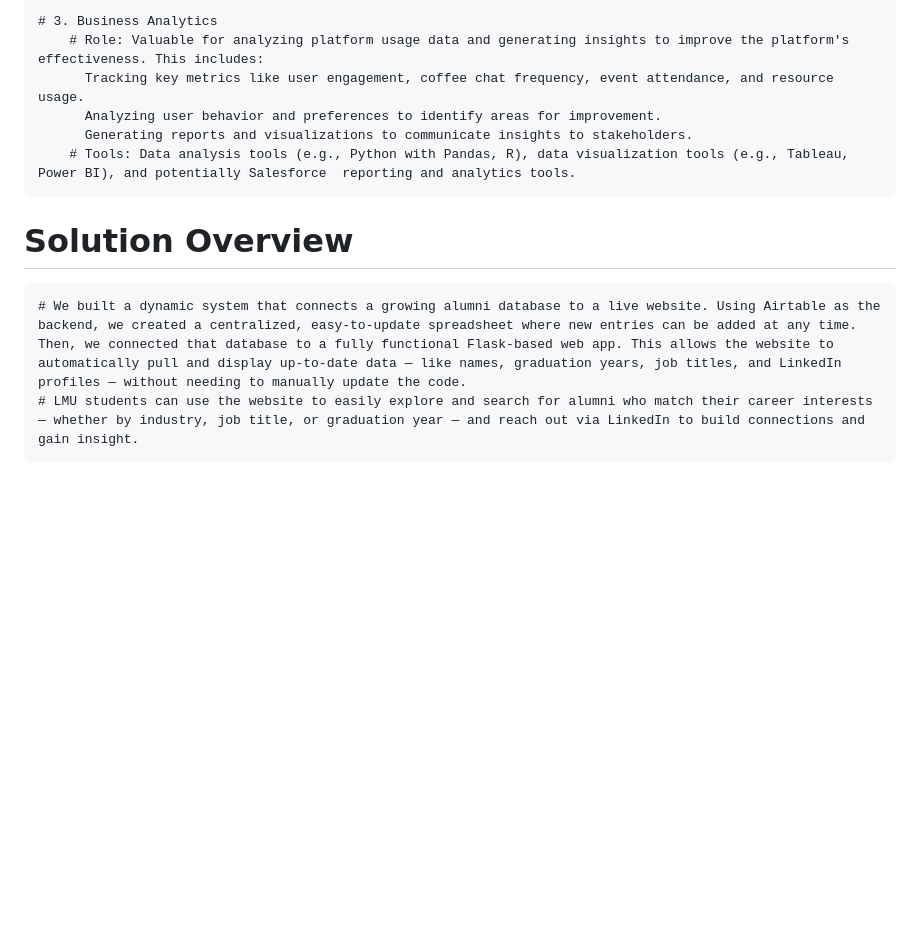
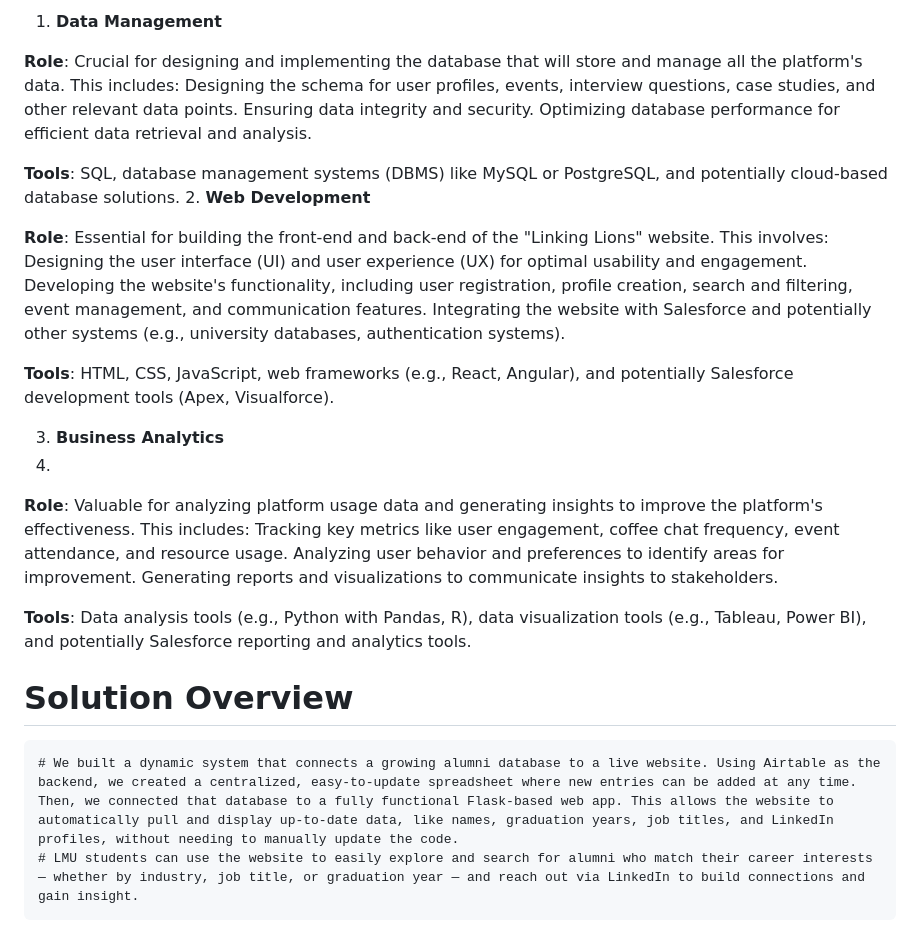
Before and after one commit to jjpaulose1/LinkingLions, a Markdown page: README.md, the part around the change printed below. GitHub-like rendering; blank space fills up the shorter version.

```diff
--- a/README.md
+++ b/README.md
@@ -46,12 +43,22 @@ By creating an online platform with features for creating profiles, finding ment
 
-	# 3. Business Analytics
-		# Role: Valuable for analyzing platform usage data and generating insights to improve the platform's effectiveness. This includes:
-		  Tracking key metrics like user engagement, coffee chat frequency, event attendance, and resource usage.
-		  Analyzing user behavior and preferences to identify areas for improvement.
-		  Generating reports and visualizations to communicate insights to stakeholders.
-		# Tools: Data analysis tools (e.g., Python with Pandas, R), data visualization tools (e.g., Tableau, Power BI), and potentially Salesforce  reporting and analytics tools.
+1. **Data Management**
+
+**Role**: Crucial for designing and implementing the database that will store and manage all the platform's data. This includes: Designing the schema for user profiles, events, interview questions, case studies, and other relevant data points. Ensuring data integrity and security. Optimizing database performance for efficient data retrieval and analysis.
+
+**Tools**: SQL, database management systems (DBMS) like MySQL or PostgreSQL, and potentially cloud-based database solutions.
+2. **Web Development**
+
+**Role**: Essential for building the front-end and back-end of the "Linking Lions" website. This involves: Designing the user interface (UI) and user experience (UX) for optimal usability and engagement. Developing the website's functionality, including user registration, profile creation, search and filtering, event management, and communication features. Integrating the website with Salesforce and potentially other systems (e.g., university databases, authentication systems).
+
+**Tools**: HTML, CSS, JavaScript, web frameworks (e.g., React, Angular), and potentially Salesforce development tools (Apex, Visualforce).
+
+3. **Business Analytics**
+4.
+**Role**: Valuable for analyzing platform usage data and generating insights to improve the platform's effectiveness. This includes: Tracking key metrics like user engagement, coffee chat frequency, event attendance, and resource usage. Analyzing user behavior and preferences to identify areas for improvement. Generating reports and visualizations to communicate insights to stakeholders.
+
+**Tools**: Data analysis tools (e.g., Python with Pandas, R), data visualization tools (e.g., Tableau, Power BI), and potentially Salesforce reporting and analytics tools.
 
 # **Solution Overview**
 
-	# We built a dynamic system that connects a growing alumni database to a live website. Using Airtable as the backend, we created a centralized, easy-to-update spreadsheet where new entries can be added at any time. Then, we connected that database to a fully functional Flask-based web app. This allows the website to automatically pull and display up-to-date data — like names, graduation years, job titles, and LinkedIn profiles — without needing to manually update the code.
+	# We built a dynamic system that connects a growing alumni database to a live website. Using Airtable as the backend, we created a centralized, easy-to-update spreadsheet where new entries can be added at any time. Then, we connected that database to a fully functional Flask-based web app. This allows the website to automatically pull and display up-to-date data, like names, graduation years, job titles, and LinkedIn profiles, without needing to manually update the code.
 	# LMU students can use the website to easily explore and search for alumni who match their career interests — whether by industry, job title, or graduation year — and reach out via LinkedIn to build connections and gain insight.
```
Also changed, not shown: other parts of README.md (+22 -25 lines).
